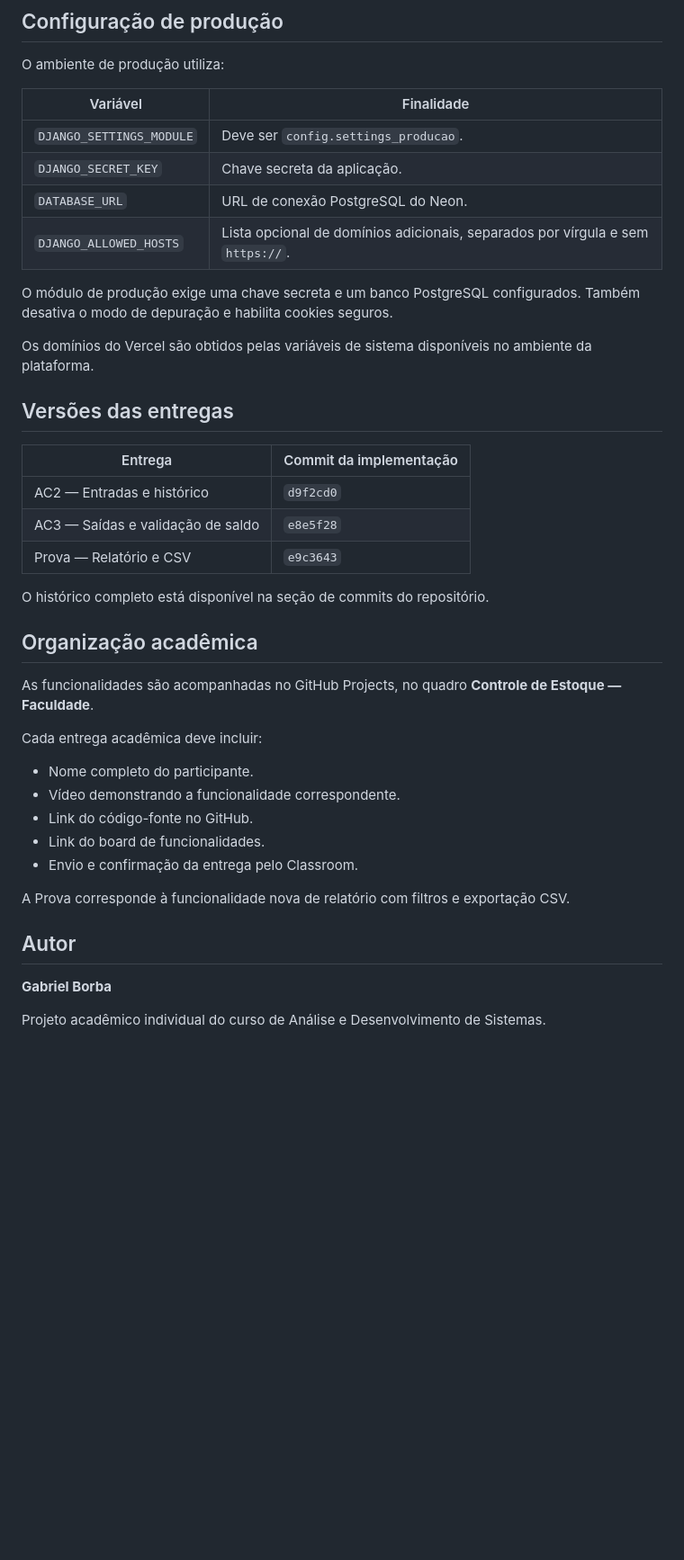
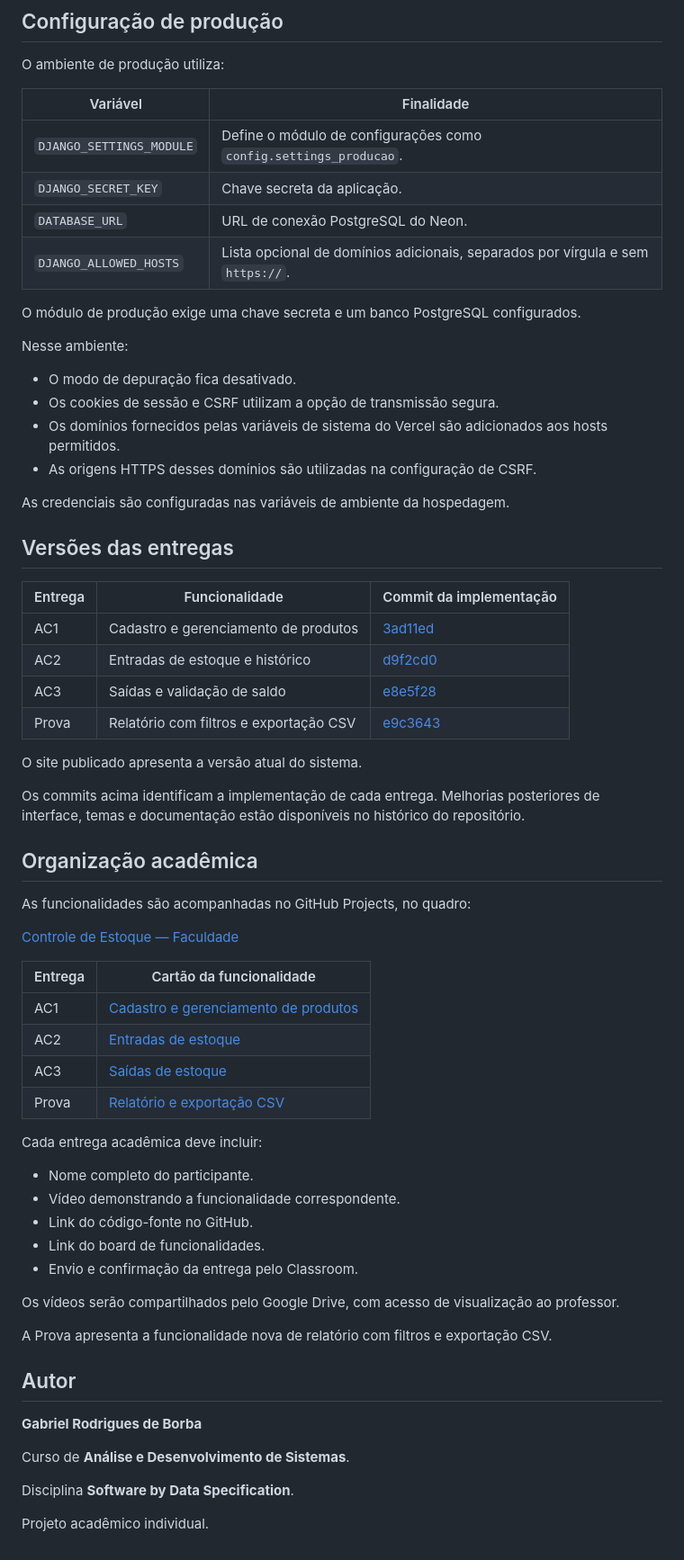
Before and after one commit to Dev-Borba/controle-estoque, a Markdown page: README.md, the part around one of its changes. Shown at 90% size. Drawn GitHub-style; blank space fills up the shorter version.

```diff
--- a/README.md
+++ b/README.md
@@ -294,28 +372,47 @@ O ambiente de produção utiliza:
 
 | Variável | Finalidade |
 |---|---|
-| `DJANGO_SETTINGS_MODULE` | Deve ser `config.settings_producao`. |
+| `DJANGO_SETTINGS_MODULE` | Define o módulo de configurações como `config.settings_producao`. |
 | `DJANGO_SECRET_KEY` | Chave secreta da aplicação. |
 | `DATABASE_URL` | URL de conexão PostgreSQL do Neon. |
 | `DJANGO_ALLOWED_HOSTS` | Lista opcional de domínios adicionais, separados por vírgula e sem `https://`. |
 
-O módulo de produção exige uma chave secreta e um banco PostgreSQL configurados. Também desativa o modo de depuração e habilita cookies seguros.
+O módulo de produção exige uma chave secreta e um banco PostgreSQL configurados.
 
-Os domínios do Vercel são obtidos pelas variáveis de sistema disponíveis no ambiente da plataforma.
+Nesse ambiente:
+
+- O modo de depuração fica desativado.
+- Os cookies de sessão e CSRF utilizam a opção de transmissão segura.
+- Os domínios fornecidos pelas variáveis de sistema do Vercel são adicionados aos hosts permitidos.
+- As origens HTTPS desses domínios são utilizadas na configuração de CSRF.
+
+As credenciais são configuradas nas variáveis de ambiente da hospedagem.
 
 ## Versões das entregas
 
-| Entrega | Commit da implementação |
-|---|---|
-| AC2 — Entradas e histórico | `d9f2cd0` |
-| AC3 — Saídas e validação de saldo | `e8e5f28` |
-| Prova — Relatório e CSV | `e9c3643` |
+| Entrega | Funcionalidade | Commit da implementação |
+|---|---|---|
+| AC1 | Cadastro e gerenciamento de produtos | [3ad11ed](https://github.com/Dev-Borba/controle-estoque/commit/3ad11edc03bd1f846e94334e061bf6cba7d51099) |
+| AC2 | Entradas de estoque e histórico | [d9f2cd0](https://github.com/Dev-Borba/controle-estoque/commit/d9f2cd0f8e14c6cb6c02899ff059690a27a5d89f) |
+| AC3 | Saídas e validação de saldo | [e8e5f28](https://github.com/Dev-Borba/controle-estoque/commit/e8e5f28e9bcd359f91c2c79ef9ae86d6e8fbba98) |
+| Prova | Relatório com filtros e exportação CSV | [e9c3643](https://github.com/Dev-Borba/controle-estoque/commit/e9c3643e83c2ecd62495c86d011b538fdaa94971) |
 
-O histórico completo está disponível na seção de commits do repositório.
+O site publicado apresenta a versão atual do sistema.
+
+Os commits acima identificam a implementação de cada entrega. Melhorias posteriores de interface, temas e documentação estão disponíveis no histórico do repositório.
 
 ## Organização acadêmica
 
-As funcionalidades são acompanhadas no GitHub Projects, no quadro **Controle de Estoque — Faculdade**.
+As funcionalidades são acompanhadas no GitHub Projects, no quadro:
+
+[Controle de Estoque — Faculdade](https://github.com/users/Dev-Borba/projects/1)
+
+| Entrega | Cartão da funcionalidade |
+|---|---|
+| AC1 | [Cadastro e gerenciamento de produtos](https://github.com/Dev-Borba/controle-estoque/issues/1) |
+| AC2 | [Entradas de estoque](https://github.com/Dev-Borba/controle-estoque/issues/3) |
+| AC3 | [Saídas de estoque](https://github.com/Dev-Borba/controle-estoque/issues/4) |
+| Prova | [Relatório e exportação CSV](https://github.com/Dev-Borba/controle-estoque/issues/5) |
 
 Cada entrega acadêmica deve incluir:
 
@@ -325,10 +422,16 @@ Cada entrega acadêmica deve incluir:
 - Link do board de funcionalidades.
 - Envio e confirmação da entrega pelo Classroom.
 
-A Prova corresponde à funcionalidade nova de relatório com filtros e exportação CSV.
+Os vídeos serão compartilhados pelo Google Drive, com acesso de visualização ao professor.
+
+A Prova apresenta a funcionalidade nova de relatório com filtros e exportação CSV.
 
 ## Autor
 
-**Gabriel Borba**
+**Gabriel Rodrigues de Borba**
 
-Projeto acadêmico individual do curso de Análise e Desenvolvimento de Sistemas.
+Curso de **Análise e Desenvolvimento de Sistemas**.
+
+Disciplina **Software by Data Specification**.
+
+Projeto acadêmico individual.
```
Also changed, not shown: other parts of README.md (+130 -52 lines).
